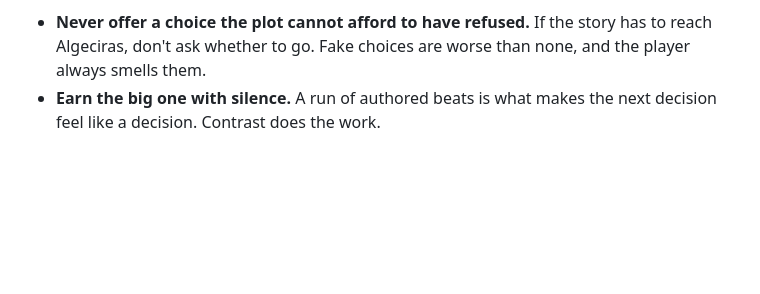
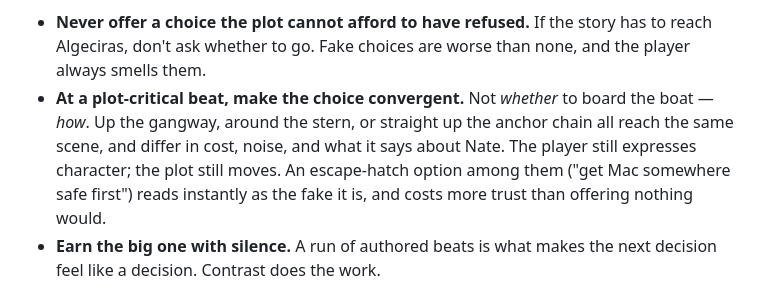
Before and after one commit to nklsrh/pewpew3, a Markdown page: docs/world-of-thieves-dossier.md, the part around the change. Drawn GitHub-style; blank space fills up the shorter version.

Commit message:
docs: convergent choice at plot-critical beats (section 3)
Playtest caught the choice-density rule being violated one beat after it
was written: a set of options at a critical moment included an escape
hatch the plot could not afford to have taken.

The fix is that such a beat offers convergent choices - not whether to
board the boat but how, with the options differing in cost, noise and
what they say about the character rather than in destination. The player
still expresses who Nate is and the plot still moves.

An escape-hatch option among them reads instantly as the fake it is and
costs more trust than offering no choice at all would have.

Co-Authored-By: Claude Opus 5 <noreply@anthropic.com>
Claude-Session: https://claude.ai/code/session_013r3fPsvUhCK45u49vvK5Pt

```diff
--- a/docs/world-of-thieves-dossier.md
+++ b/docs/world-of-thieves-dossier.md
@@ -182,6 +182,11 @@ Two rules:
 - **Never offer a choice the plot cannot afford to have refused.** If the story has to reach
   Algeciras, don't ask whether to go. Fake choices are worse than none, and the player always
   smells them.
+- **At a plot-critical beat, make the choice convergent.** Not *whether* to board the boat —
+  *how*. Up the gangway, around the stern, or straight up the anchor chain all reach the same
+  scene, and differ in cost, noise, and what it says about Nate. The player still expresses
+  character; the plot still moves. An escape-hatch option among them ("get Mac somewhere safe
+  first") reads instantly as the fake it is, and costs more trust than offering nothing would.
 - **Earn the big one with silence.** A run of authored beats is what makes the next decision
   feel like a decision. Contrast does the work.
 
```
